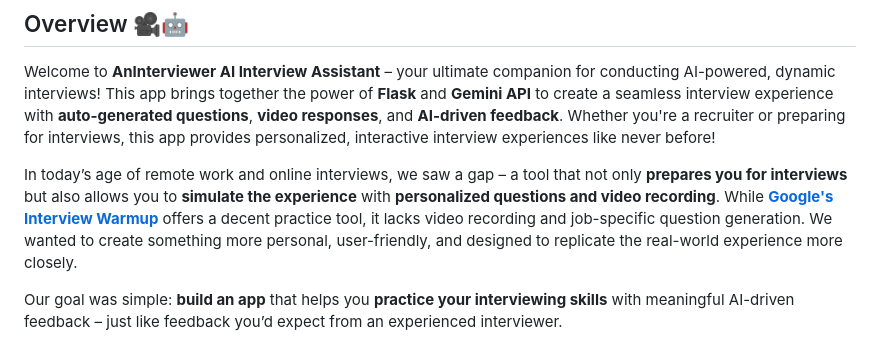
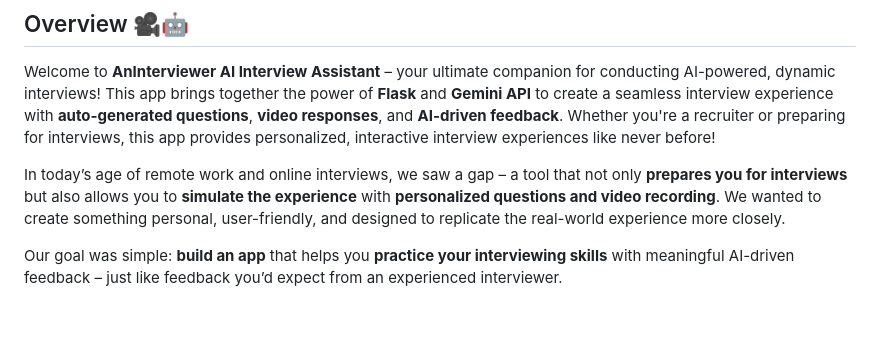
Before and after one commit to ievafil/interview_tool, a Markdown page: README.md, the part around the change. Drawn GitHub-style; blank space fills up the shorter version.

```diff
--- a/README.md
+++ b/README.md
@@ -6,7 +6,7 @@
 Welcome to **AnInterviewer AI Interview Assistant** – your ultimate companion for conducting AI-powered, dynamic interviews! This app brings together the power of **Flask** and **Gemini API** to create a seamless interview experience with **auto-generated questions**, **video responses**, and **AI-driven feedback**. Whether you're a recruiter or preparing for interviews, this app provides personalized, interactive interview experiences like never before!
 
 
-In today’s age of remote work and online interviews, we saw a gap – a tool that not only **prepares you for interviews** but also allows you to **simulate the experience** with **personalized questions and video recording**. While **[Google's Interview Warmup](https://grow.google/certificates/interview-warmup/)**  offers a decent practice tool, it lacks video recording and job-specific question generation. We wanted to create something more personal, user-friendly, and designed to replicate the real-world experience more closely.
+In today’s age of remote work and online interviews, we saw a gap – a tool that not only **prepares you for interviews** but also allows you to **simulate the experience** with **personalized questions and video recording**. We wanted to create something personal, user-friendly, and designed to replicate the real-world experience more closely.
 
 Our goal was simple: **build an app** that helps you **practice your interviewing skills** with meaningful AI-driven feedback – just like feedback you’d expect from an experienced interviewer.
 
```
